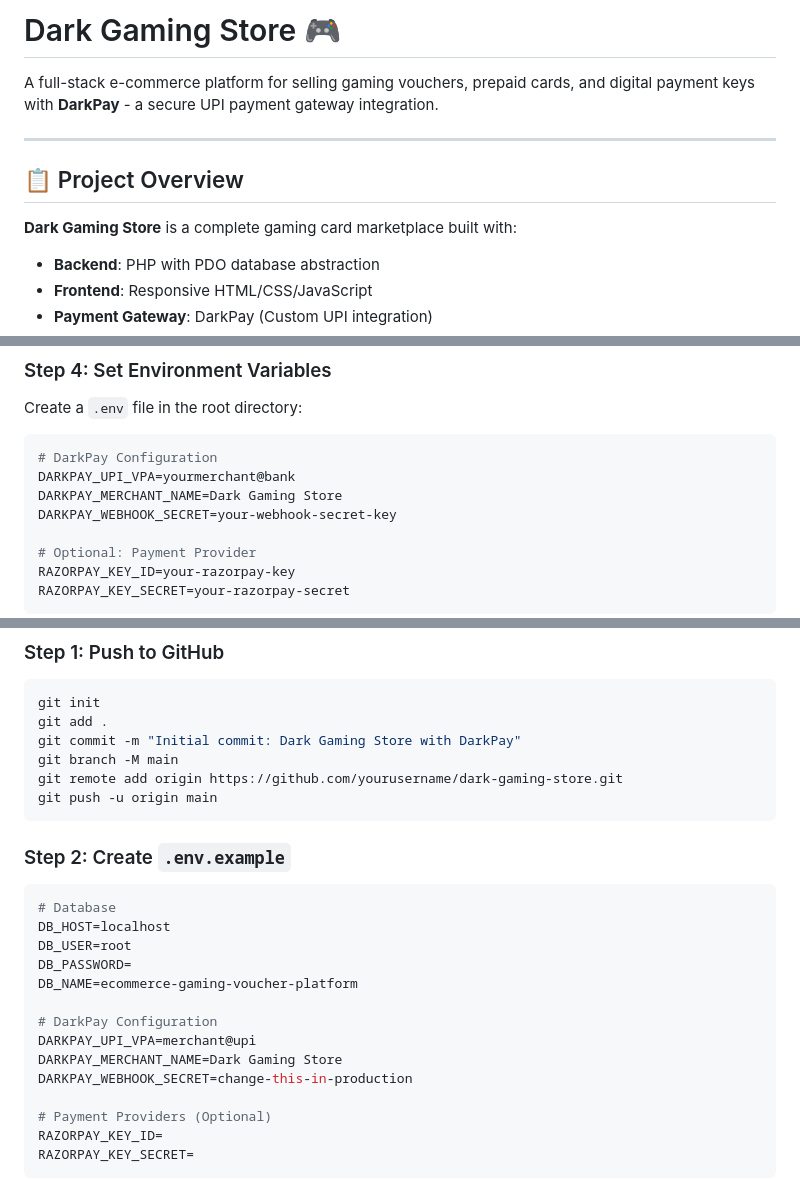
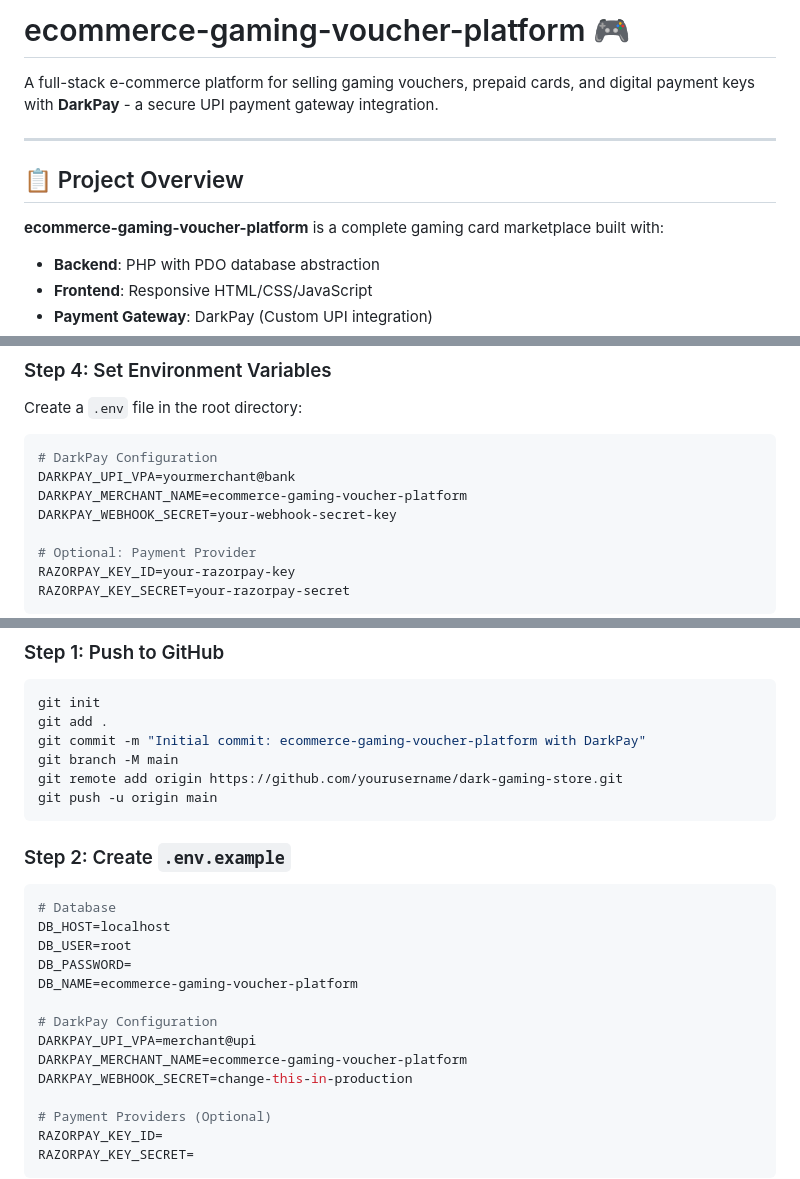
Before and after one commit to luciferofx/ecommerce-gaming-voucher-platform, a Markdown page: README.md, 3 parts joined by grey strips. Drawn GitHub-style.

````diff
--- a/README.md
+++ b/README.md
@@ -1,4 +1,4 @@
-# Dark Gaming Store 🎮
+# ecommerce-gaming-voucher-platform 🎮
 
 A full-stack e-commerce platform for selling gaming vouchers, prepaid cards, and digital payment keys with **DarkPay** - a secure UPI payment gateway integration.
 
@@ -6,7 +6,7 @@ A full-stack e-commerce platform for selling gaming vouchers, prepaid cards, and
 
 ## 📋 Project Overview
 
-**Dark Gaming Store** is a complete gaming card marketplace built with:
+**ecommerce-gaming-voucher-platform** is a complete gaming card marketplace built with:
 - **Backend**: PHP with PDO database abstraction
 - **Frontend**: Responsive HTML/CSS/JavaScript
 - **Payment Gateway**: DarkPay (Custom UPI integration)
@@ -156,7 +156,7 @@ Create a `.env` file in the root directory:
 ```ini
 # DarkPay Configuration
 DARKPAY_UPI_VPA=yourmerchant@bank
-DARKPAY_MERCHANT_NAME=Dark Gaming Store
+DARKPAY_MERCHANT_NAME=ecommerce-gaming-voucher-platform
 DARKPAY_WEBHOOK_SECRET=your-webhook-secret-key
 
 # Optional: Payment Provider
@@ -354,7 +354,7 @@ pscale connect ecommerce-gaming-voucher-platform
 ```bash
 git init
 git add .
-git commit -m "Initial commit: Dark Gaming Store with DarkPay"
+git commit -m "Initial commit: ecommerce-gaming-voucher-platform with DarkPay"
 git branch -M main
 git remote add origin https://github.com/yourusername/dark-gaming-store.git
 git push -u origin main
@@ -371,7 +371,7 @@ DB_NAME=ecommerce-gaming-voucher-platform
 
 # DarkPay Configuration
 DARKPAY_UPI_VPA=merchant@upi
-DARKPAY_MERCHANT_NAME=Dark Gaming Store
+DARKPAY_MERCHANT_NAME=ecommerce-gaming-voucher-platform
 DARKPAY_WEBHOOK_SECRET=change-this-in-production
 
 # Payment Providers (Optional)
````
